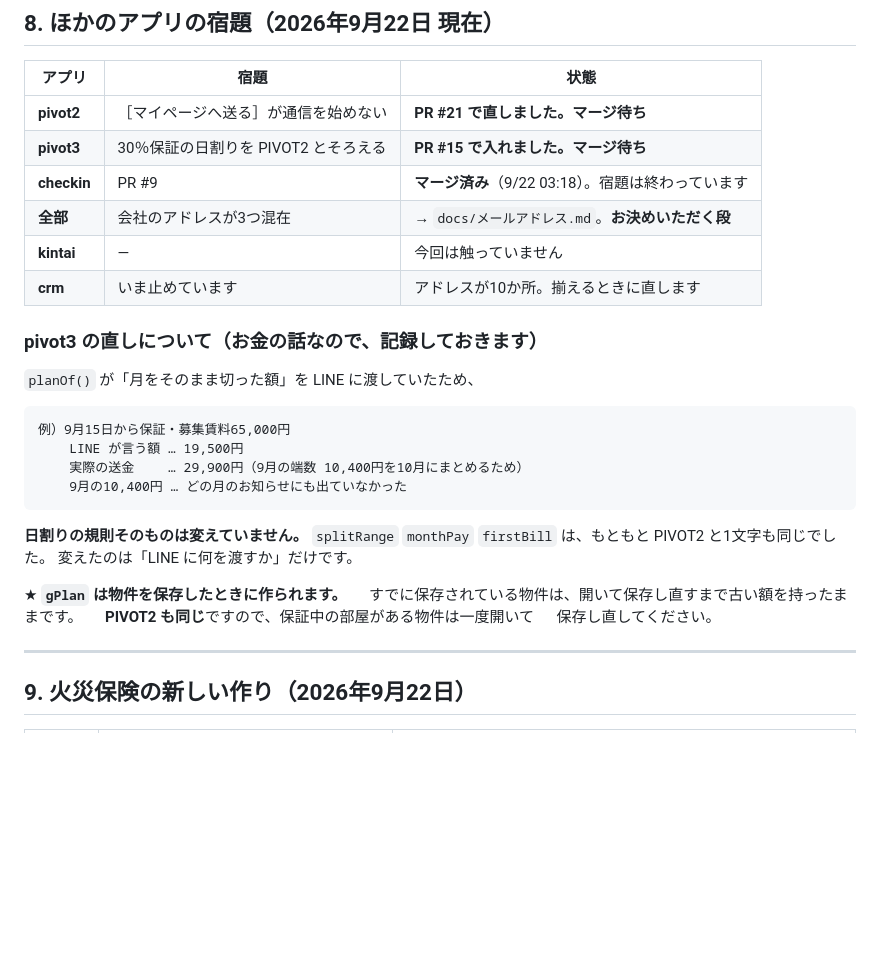
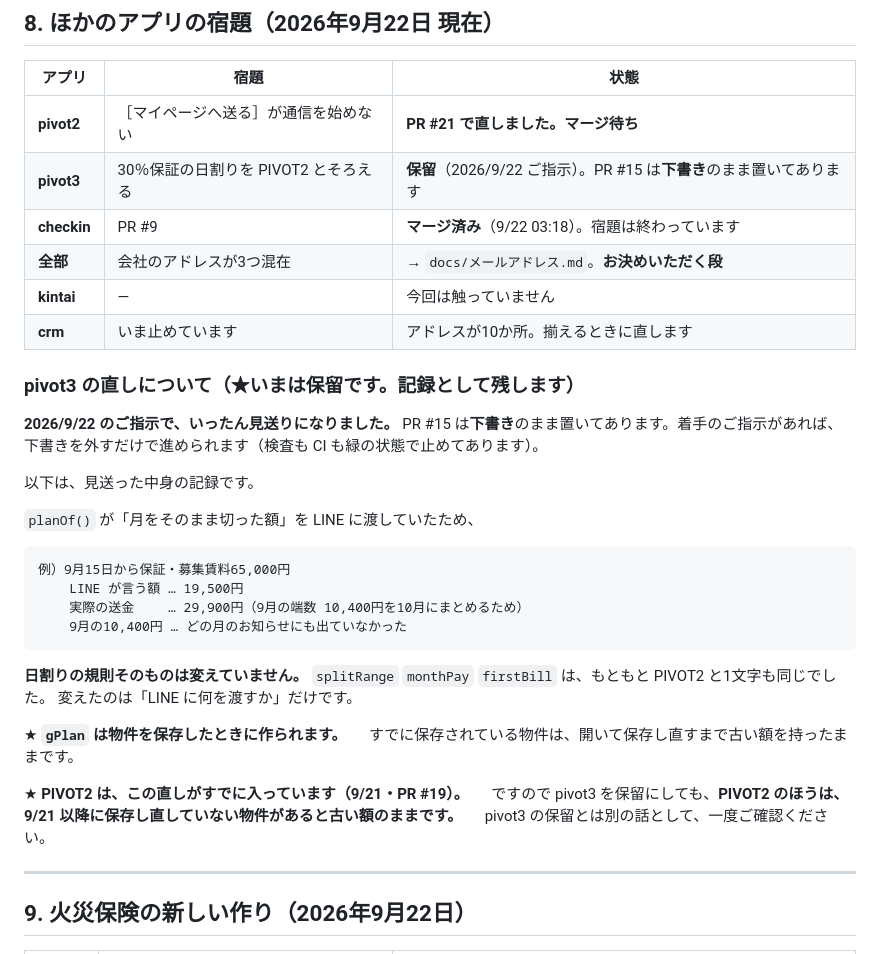
Before and after one commit to irelife/owner, a Markdown page: docs/引き継ぎ書.md, the part around the change. Drawn GitHub-style; blank space fills up the shorter version.

Commit message:
pivot3 の30％保証を保留にしたことを、引き継ぎ書に書いた
ご指示（2026/9/22）により、pivot3 の直しはいったん見送りです。
PR #15 は下書き（Draft）に戻し、枝もPRも消していません。

| | 改良前 | 改良後 |
|---|---|---|
| 8章の pivot3 の行 | 「PR #15 で入れました。マージ待ち」 | 「保留（2026/9/22 ご指示）。PR #15 は下書きのまま」 |
| 中身の記録 | そのまま | 「いまは保留です。記録として残します」と明記 |
| gPlan の注意 | PIVOT2 も同じ、と一行 | PIVOT2 はすでに直しが入っている（9/21・PR #19）ので、pivot3 の保留とは別の話として、保存し直していない物件がないか確認する旨に書き分けた |

書類だけの変更です。js/ css/ は触っていないので ?v= は上げていません。

Co-Authored-By: Claude Opus 5 <noreply@anthropic.com>
Claude-Session: https://claude.ai/code/session_01KJohdNBLgR8SZEvzdtZhC5

```diff
--- a/docs/引き継ぎ書.md
+++ b/docs/引き継ぎ書.md
@@ -233,13 +233,19 @@ Apps Script の ⚙️ プロジェクトの設定 → スクリプト プロパ
 | アプリ | 宿題 | 状態 |
 |---|---|---|
 | **pivot2** | ［マイページへ送る］が通信を始めない | **PR #21 で直しました。マージ待ち** |
-| **pivot3** | 30％保証の日割りを PIVOT2 とそろえる | **PR #15 で入れました。マージ待ち** |
+| **pivot3** | 30％保証の日割りを PIVOT2 とそろえる | **保留**（2026/9/22 ご指示）。PR #15 は**下書き**のまま置いてあります |
 | **checkin** | PR #9 | **マージ済み**（9/22 03:18）。宿題は終わっています |
 | **全部** | 会社のアドレスが3つ混在 | → `docs/メールアドレス.md`。**お決めいただく段** |
 | **kintai** | — | 今回は触っていません |
 | **crm** | いま止めています | アドレスが10か所。揃えるときに直します |
 
-### pivot3 の直しについて（お金の話なので、記録しておきます）
+### pivot3 の直しについて（★いまは保留です。記録として残します）
+
+**2026/9/22 のご指示で、いったん見送りになりました。**
+PR #15 は**下書き**のまま置いてあります。着手のご指示があれば、
+下書きを外すだけで進められます（検査も CI も緑の状態で止めてあります）。
+
+以下は、見送った中身の記録です。
 
 `planOf()` が「月をそのまま切った額」を LINE に渡していたため、
 
@@ -256,8 +262,11 @@ Apps Script の ⚙️ プロジェクトの設定 → スクリプト プロパ
 
 ★ **`gPlan` は物件を保存したときに作られます。**
 　 すでに保存されている物件は、開いて保存し直すまで古い額を持ったままです。
-　 **PIVOT2 も同じ**ですので、保証中の部屋がある物件は一度開いて
-　 保存し直してください。
+
+★ **PIVOT2 は、この直しがすでに入っています（9/21・PR #19）。**
+　 ですので pivot3 を保留にしても、**PIVOT2 のほうは、
+　 9/21 以降に保存し直していない物件があると古い額のままです。**
+　 pivot3 の保留とは別の話として、一度ご確認ください。
 
 ---
 
```
